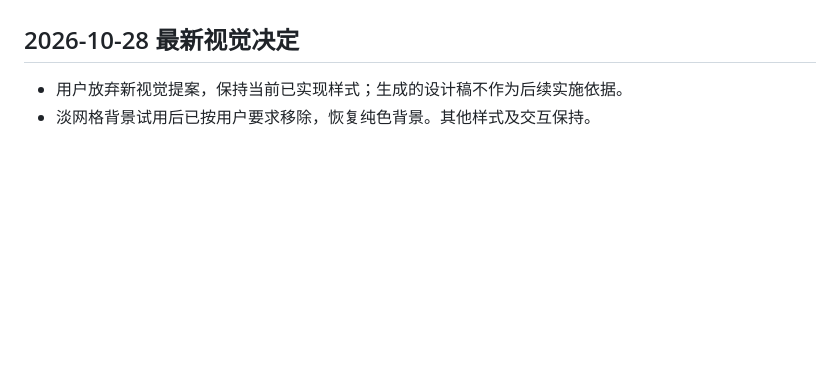
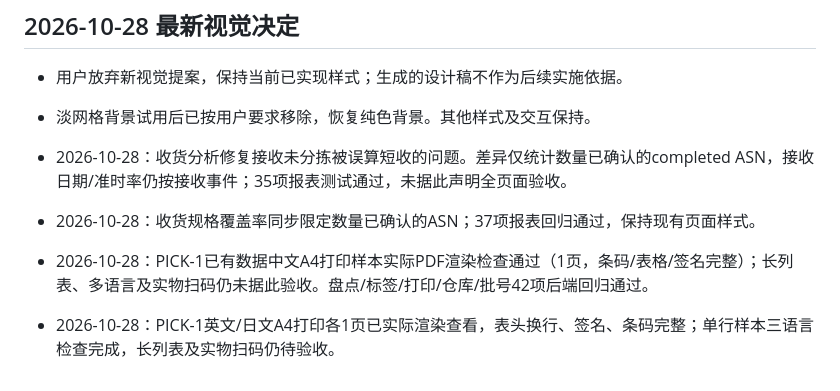
Before and after one commit to loadstarCN/GoodsMart-WMS, a Markdown page: DESIGN_PAGE_AUDIT.md, the part around the change. GitHub-like rendering; blank space fills up the shorter version.

```diff
--- a/DESIGN_PAGE_AUDIT.md
+++ b/DESIGN_PAGE_AUDIT.md
@@ -129,3 +129,11 @@ V2/深色稿列为设计变体，不能擅自将互斥设计合并；共用组
 ## 2026-10-28 最新视觉决定
 - 用户放弃新视觉提案，保持当前已实现样式；生成的设计稿不作为后续实施依据。
 - 淡网格背景试用后已按用户要求移除，恢复纯色背景。其他样式及交互保持。
+
+- 2026-10-28：收货分析修复接收未分拣被误算短收的问题。差异仅统计数量已确认的completed ASN，接收日期/准时率仍按接收事件；35项报表测试通过，未据此声明全页面验收。
+
+- 2026-10-28：收货规格覆盖率同步限定数量已确认的ASN；37项报表回归通过，保持现有页面样式。
+
+- 2026-10-28：PICK-1已有数据中文A4打印样本实际PDF渲染检查通过（1页，条码/表格/签名完整）；长列表、多语言及实物扫码仍未据此验收。盘点/标签/打印/仓库/批号42项后端回归通过。
+
+- 2026-10-28：PICK-1英文/日文A4打印各1页已实际渲染查看，表头换行、签名、条码完整；单行样本三语言检查完成，长列表及实物扫码仍待验收。
```
Also changed, not shown: UI_REFACTOR_PROGRESS.md (+33 -0 lines).
